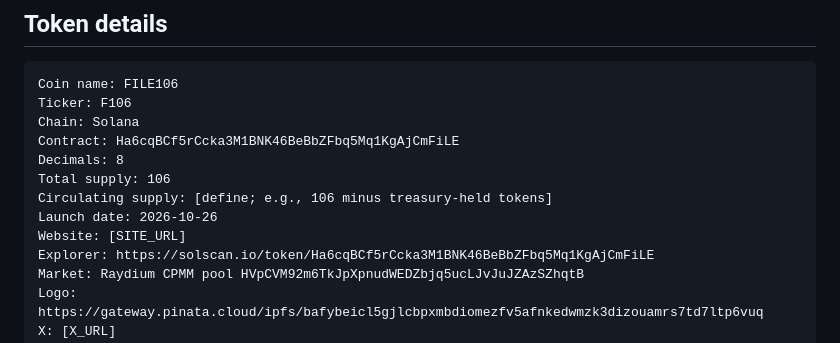
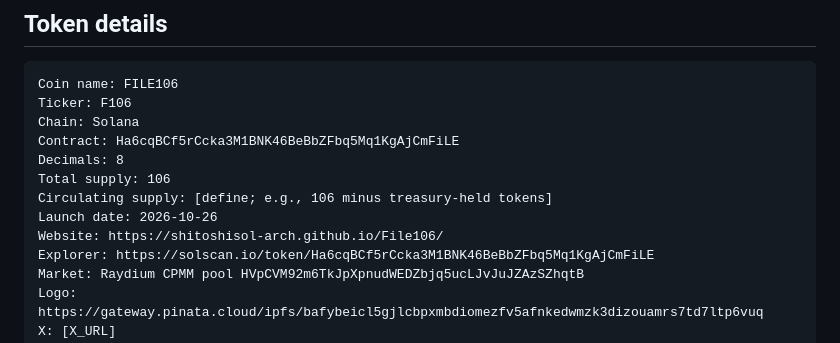
Before and after one commit to shitoshisol-arch/File106, a Markdown page: output/trust/coingecko-submission.md, the part around the change. GitHub-like rendering.

```diff
--- a/output/trust/coingecko-submission.md
+++ b/output/trust/coingecko-submission.md
@@ -17,7 +17,7 @@ Decimals: 8
 Total supply: 106
 Circulating supply: [define; e.g., 106 minus treasury-held tokens]
 Launch date: 2026-10-26
-Website: [SITE_URL]
+Website: https://shitoshisol-arch.github.io/File106/
 Explorer: https://solscan.io/token/Ha6cqBCf5rCcka3M1BNK46BeBbZFbq5Mq1KgAjCmFiLE
 Market: Raydium CPMM pool HVpCVM92m6TkJpXpnudWEDZbjq5ucLJvJuJZAzSZhqtB
 Logo: https://gateway.pinata.cloud/ipfs/bafybeicl5gjlcbpxmbdiomezfv5afnkedwmzk3dizouamrs7td7ltp6vuq
```
Also changed, not shown: README.md (+1 -1 lines), output/trust/jupiter-vrfd-submission.md (+3 -3 lines).
